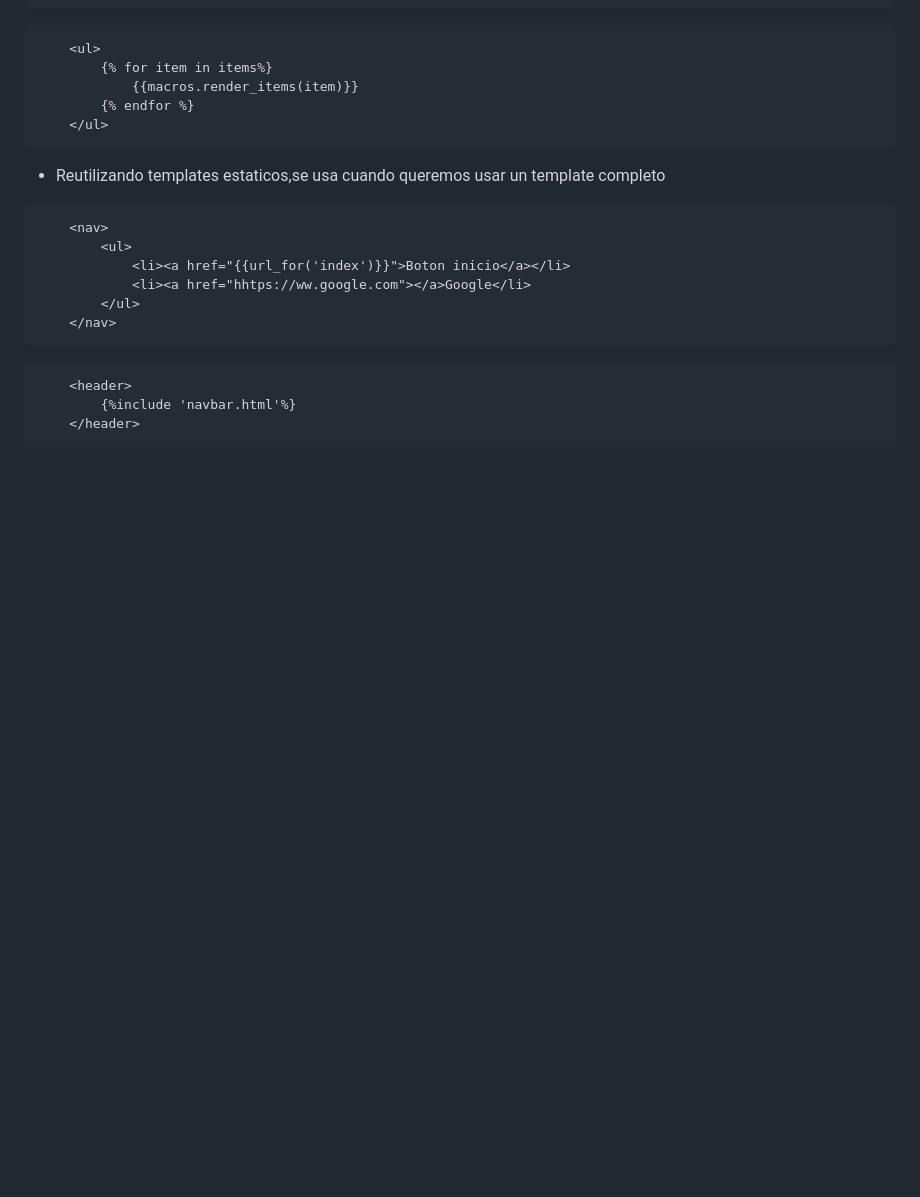
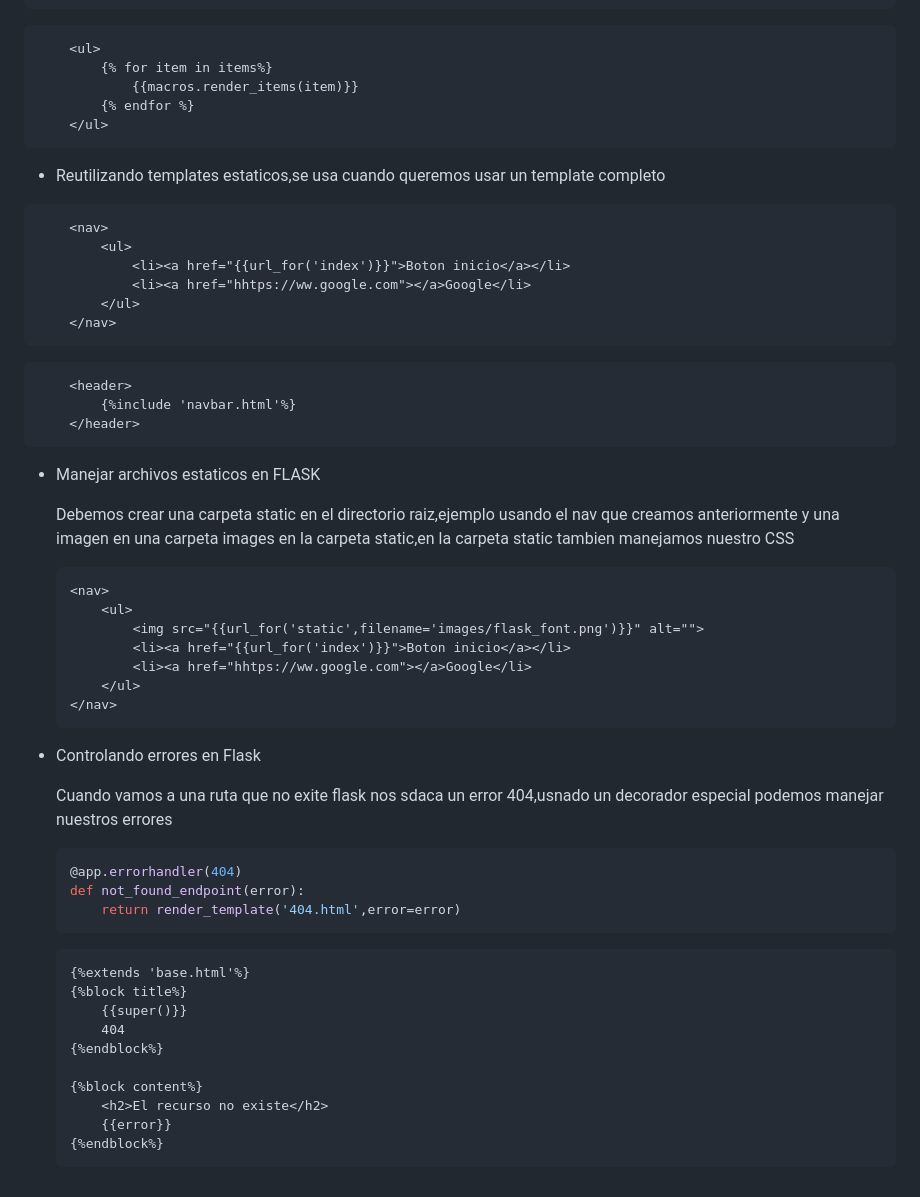
Before and after one commit to dfbustamantep/PracticasPython, a Markdown page: Flask/README.md, the part around the change. Rendered like a GitHub page; blank space fills up the shorter version.

Commit message:
Control de errores

````diff
--- a/Flask/README.md
+++ b/Flask/README.md
@@ -139,4 +139,39 @@
         {%include 'navbar.html'%}
     </header>
 ```
+- Manejar archivos estaticos en FLASK
+    <p>Debemos crear una carpeta static en el directorio raiz,ejemplo usando el nav que creamos anteriormente y una imagen en una carpeta images en la carpeta static,en la carpeta static tambien manejamos nuestro CSS</p>
+
+    ```html
+    <nav>
+        <ul>
+            <img src="{{url_for('static',filename='images/flask_font.png')}}" alt="">
+            <li><a href="{{url_for('index')}}">Boton inicio</a></li>
+            <li><a href="hhtps://ww.google.com"></a>Google</li>
+        </ul>
+    </nav>
+    ```
+
+- Controlando errores en Flask
+    <p>Cuando vamos a una ruta que no exite flask nos sdaca un error 404,usnado un decorador especial podemos manejar nuestros errores </p>
+
+    ```python
+    @app.errorhandler(404)
+    def not_found_endpoint(error):
+        return render_template('404.html',error=error)
+    ```
+
+    ```html
+    {%extends 'base.html'%}
+    {%block title%}
+        {{super()}}
+        404
+    {%endblock%}
+
+    {%block content%}
+        <h2>El recurso no existe</h2>
+        {{error}}
+    {%endblock%}
+    ```
+
 </section>
````
